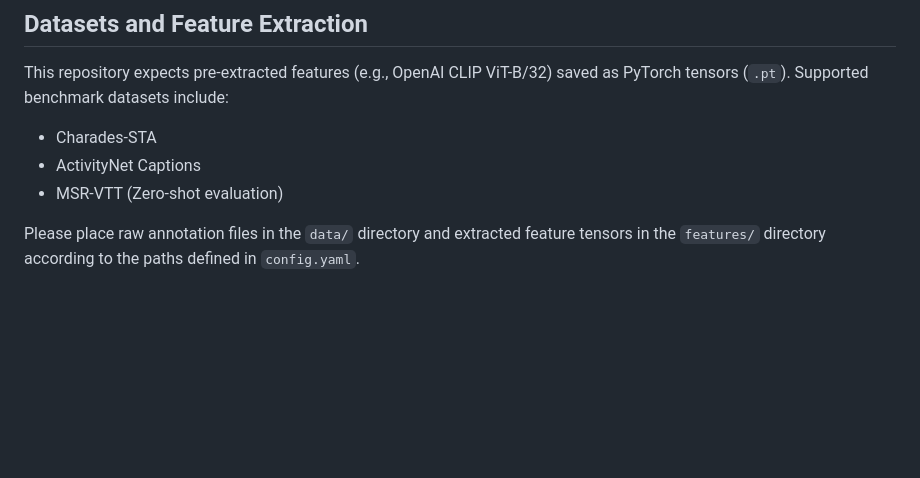
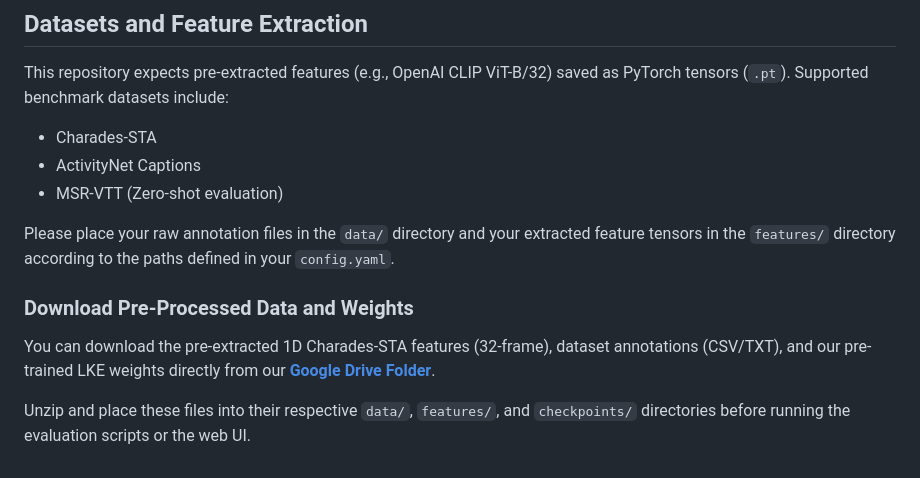
Before and after one commit to Rijulsin/LatentKinematicEngine, a Markdown page: README.md, the part around the change. Drawn GitHub-style; blank space fills up the shorter version.

Commit message:
Add Google Drive download link for datasets and weights

```diff
--- a/README.md
+++ b/README.md
@@ -99,4 +99,9 @@ This repository expects pre-extracted features (e.g., OpenAI CLIP ViT-B/32) save
 - ActivityNet Captions
 - MSR-VTT (Zero-shot evaluation)
 
-Please place raw annotation files in the `data/` directory and extracted feature tensors in the `features/` directory according to the paths defined in `config.yaml`.
+Please place your raw annotation files in the `data/` directory and your extracted feature tensors in the `features/` directory according to the paths defined in your `config.yaml`.
+
+### Download Pre-Processed Data and Weights
+You can download the pre-extracted 1D Charades-STA features (32-frame), dataset annotations (CSV/TXT), and our pre-trained LKE weights directly from our **[Google Drive Folder](https://drive.google.com/drive/folders/1lIg4uge4qLwtqk_KQTKftN_5S0Kj2omE?usp=sharing)**.
+
+Unzip and place these files into their respective `data/`, `features/`, and `checkpoints/` directories before running the evaluation scripts or the web UI.
```
